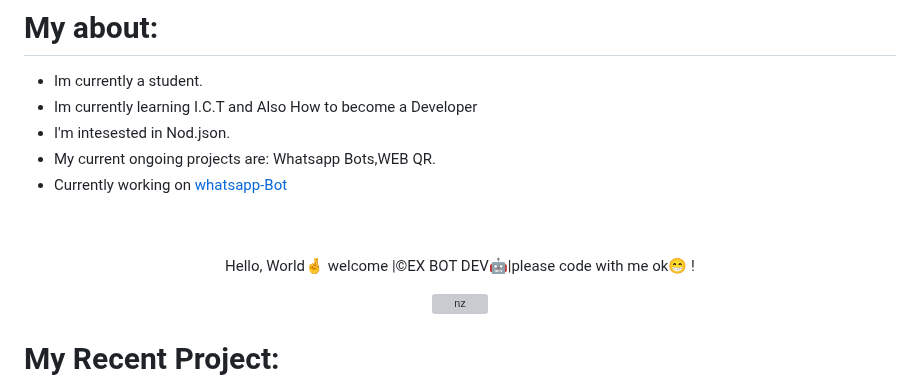
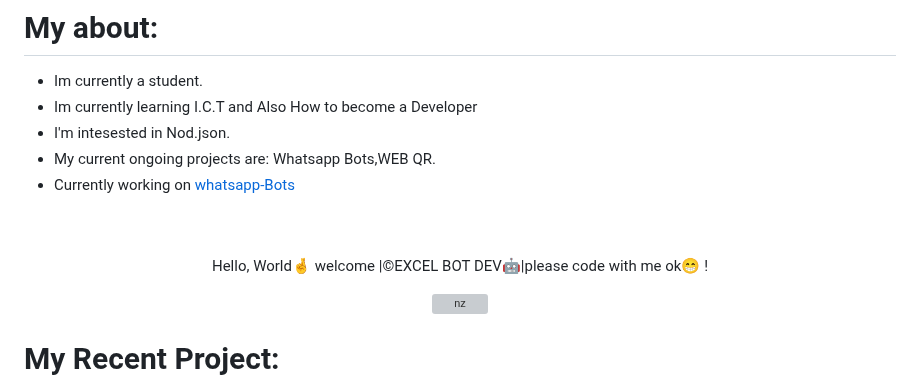
Before and after one commit to Xcelsama/Xcelsama, a Markdown page: README.md, the part around the change. Drawn GitHub-style; grey boxes are pictures that could not be loaded.

```diff
--- a/README.md
+++ b/README.md
@@ -36,11 +36,11 @@ Here are some ideas to get you started:
 - Im currently learning I.C.T and Also How to become a Developer
 - I'm intesested in Nod.json.
 - My current ongoing projects are: Whatsapp Bots,WEB QR.
-- Currently working on [whatsapp-Bot](https://github.com/Xcelsama/STAR-MD)
+- Currently working on [whatsapp-Bots](https://github.com/Xcelsama/STAR-MD)
 
 <br>
 <br>
-<p align="center">Hello, World🤞 welcome |©EX BOT DEV🤖|please code with me ok😁 ! </p>
+<p align="center">Hello, World🤞 welcome |©EXCEL BOT DEV🤖|please code with me ok😁 ! </p>
 
 <p align="center">
 <img src="https://user-images.githubusercontent.com/55116927/188319849-9d4fed2d-497e-4ce3-9f06-8d3843f05cb4.gif" alt="nz" width="200"/>
```
